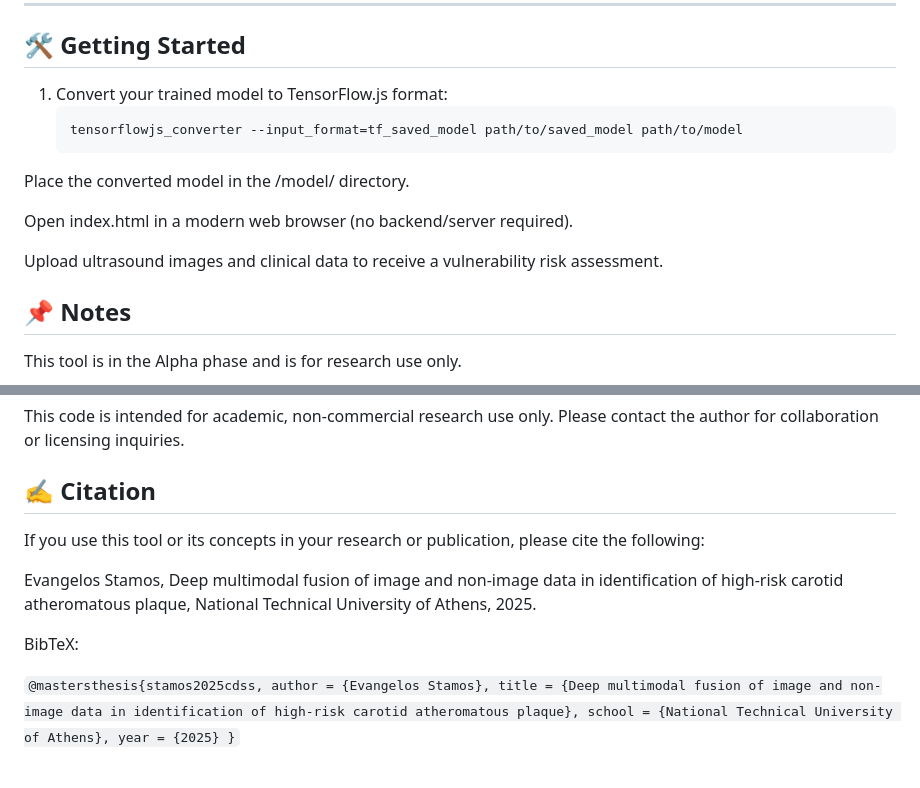
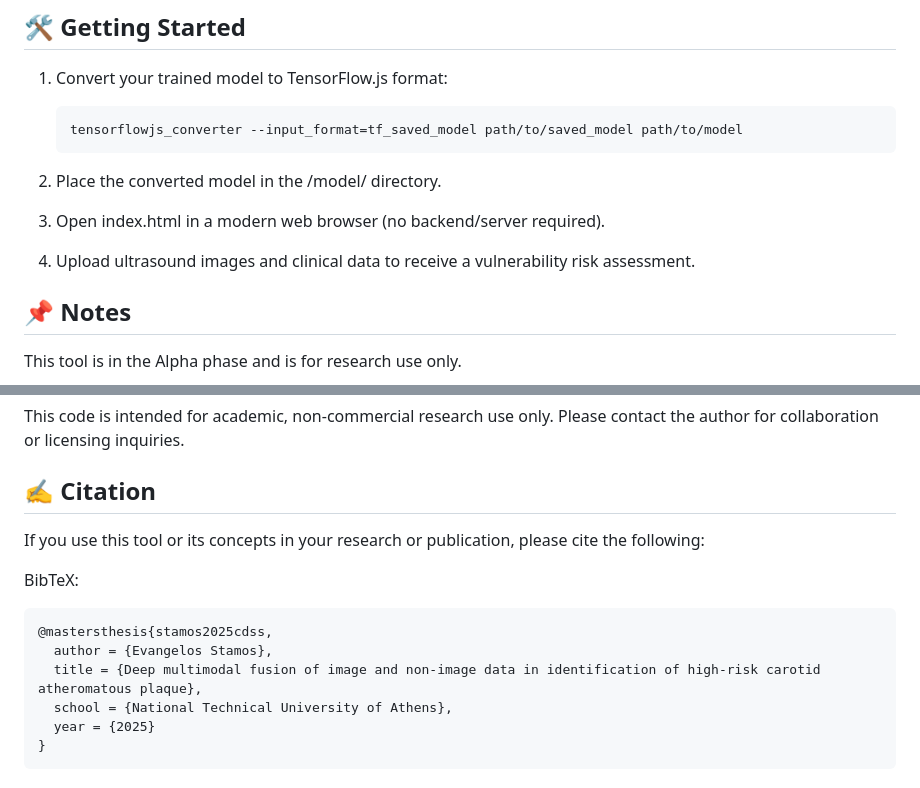
Before and after one commit to estamos/PlaqueGuard, a Markdown page: README.md, 2 parts joined by grey strips. Drawn GitHub-style.

````diff
--- a/README.md
+++ b/README.md
@@ -45,11 +45,11 @@ This project implements a web-based prototype Clinical Decision Support System (
 1. Convert your trained model to TensorFlow.js format:
    ```bash
    tensorflowjs_converter --input_format=tf_saved_model path/to/saved_model path/to/model
-Place the converted model in the /model/ directory.
+2. Place the converted model in the /model/ directory.
 
-Open index.html in a modern web browser (no backend/server required).
+3. Open index.html in a modern web browser (no backend/server required).
 
-Upload ultrasound images and clinical data to receive a vulnerability risk assessment.
+4. Upload ultrasound images and clinical data to receive a vulnerability risk assessment.
 
 ## 📌 Notes
 This tool is in the Alpha phase and is for research use only.
@@ -77,15 +77,13 @@ This code is intended for academic, non-commercial research use only. Please con
 ## ✍️ Citation
 If you use this tool or its concepts in your research or publication, please cite the following:
 
-Evangelos Stamos, Deep multimodal fusion of image and non-image data in identification of high-risk carotid atheromatous plaque, National Technical University of Athens, 2025.
-
 BibTeX:
 
-``
+```
 @mastersthesis{stamos2025cdss,
   author = {Evangelos Stamos},
   title = {Deep multimodal fusion of image and non-image data in identification of high-risk carotid atheromatous plaque},
   school = {National Technical University of Athens},
   year = {2025}
 }
-``
+```
````
